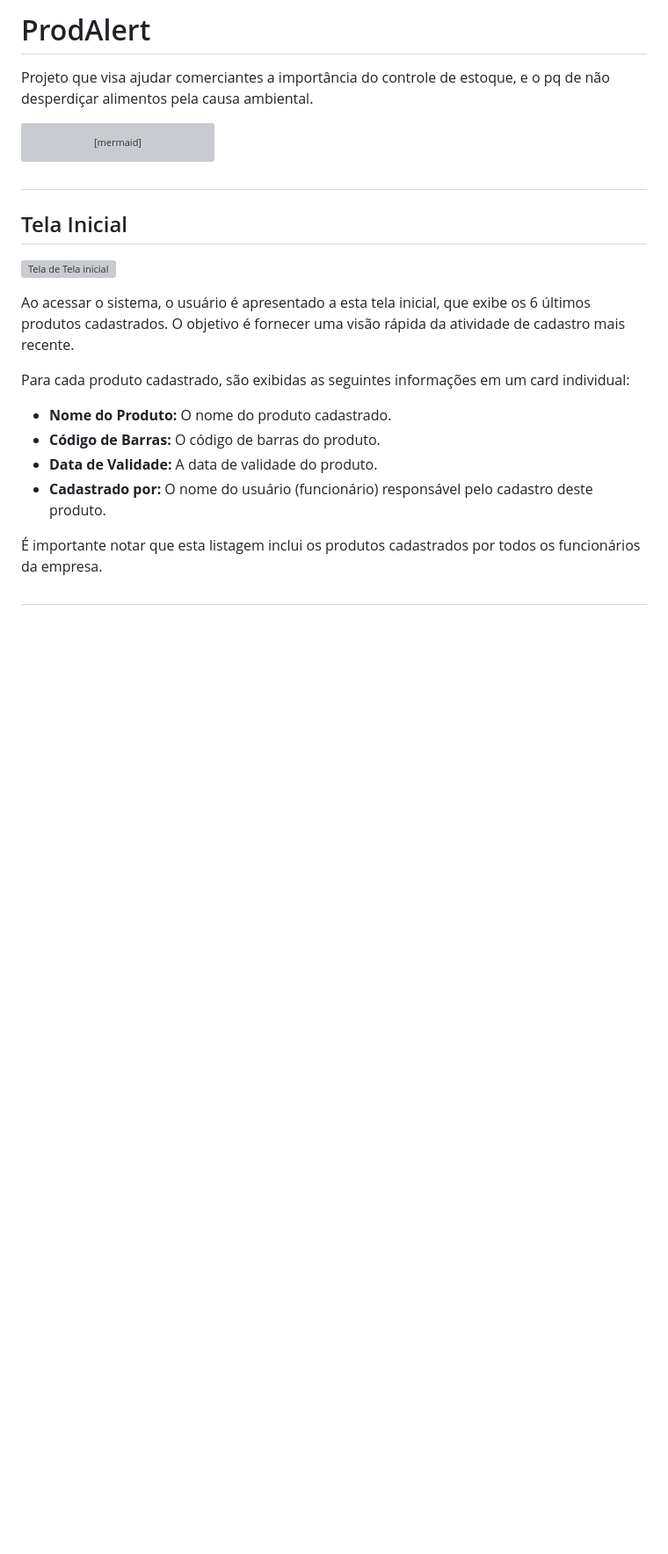
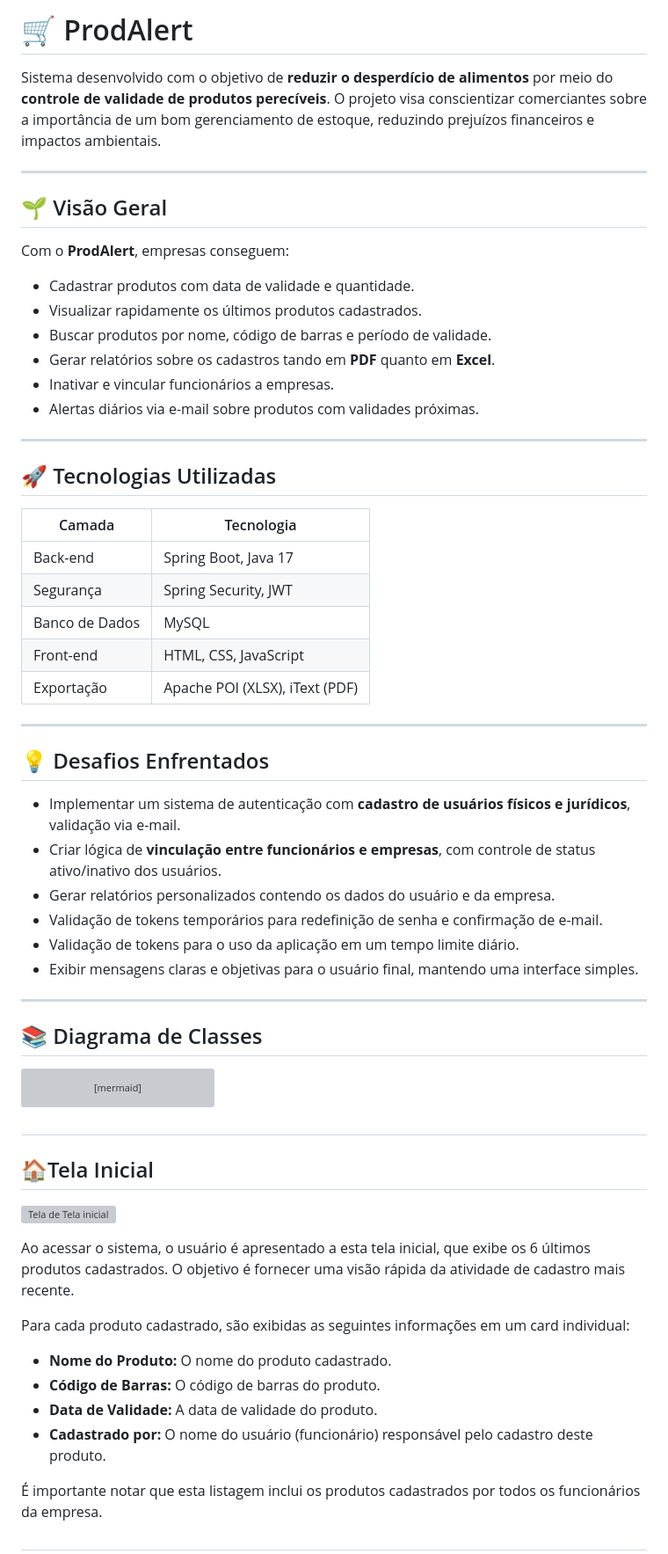
Before and after one commit to lumens7/ProdAlert, a Markdown page: README.md, the part around the change printed below. Shown: that part at 88% size. Rendered like a GitHub page; blank space fills up the shorter version; grey boxes are pictures that could not be loaded.

Commit message:
Update README.md
Especificando todo o projeto, detalhando sobre as tecnologias utilizadas, e o passo a passo de cada tela da aplicação, bem como imagens sobre como fazer o seu uso.

````diff
--- a/README.md
+++ b/README.md
@@ -1,5 +1,46 @@
-# ProdAlert
-Projeto que visa ajudar comerciantes a importância do controle de estoque, e o pq de não desperdiçar alimentos pela causa ambiental.
+# 🛒 ProdAlert
+
+Sistema desenvolvido com o objetivo de **reduzir o desperdício de alimentos** por meio do **controle de validade de produtos perecíveis**. O projeto visa conscientizar comerciantes sobre a importância de um bom gerenciamento de estoque, reduzindo prejuízos financeiros e impactos ambientais.
+
+---
+
+## 🌱 Visão Geral
+
+Com o **ProdAlert**, empresas conseguem:
+
+- Cadastrar produtos com data de validade e quantidade.
+- Visualizar rapidamente os últimos produtos cadastrados.
+- Buscar produtos por nome, código de barras e período de validade.
+- Gerar relatórios sobre os cadastros tando em **PDF** quanto em **Excel**.
+- Inativar e vincular funcionários a empresas.
+- Alertas diários via e-mail sobre produtos com validades próximas.
+
+---
+
+## 🚀 Tecnologias Utilizadas
+
+| Camada         | Tecnologia                             |
+|----------------|----------------------------------------|
+| Back-end       | Spring Boot, Java 17                   |
+| Segurança      | Spring Security, JWT                   |
+| Banco de Dados | MySQL                                  |
+| Front-end      | HTML, CSS, JavaScript                  |
+| Exportação     | Apache POI (XLSX), iText (PDF)         |
+
+---
+
+## 💡 Desafios Enfrentados
+
+- Implementar um sistema de autenticação com **cadastro de usuários físicos e jurídicos**, validação via e-mail.
+- Criar lógica de **vinculação entre funcionários e empresas**, com controle de status ativo/inativo dos usuários.
+- Gerar relatórios personalizados contendo os dados do usuário e da empresa.
+- Validação de tokens temporários para redefinição de senha e confirmação de e-mail.
+- Validação de tokens para o uso da aplicação em um tempo limite diário.
+- Exibir mensagens claras e objetivas para o usuário final, mantendo uma interface simples.
+
+---
+
+## 📚 Diagrama de Classes
 
 ```mermaid
 classDiagram
@@ -66,5 +107,5 @@ classDiagram
     Vincular ..|> VincularId : ID composto
 ```
 #
-## Tela Inicial
+## 🏠Tela Inicial
 
````
Also changed, not shown: other parts of README.md (+37 -24 lines).
